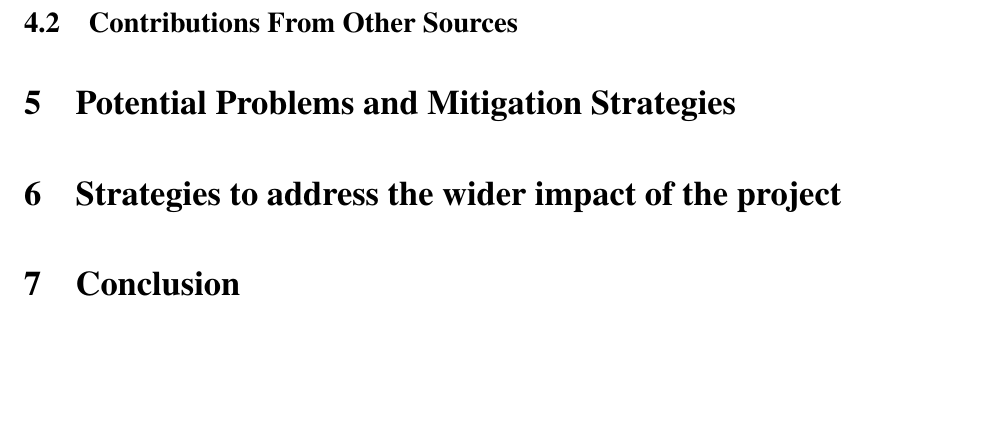
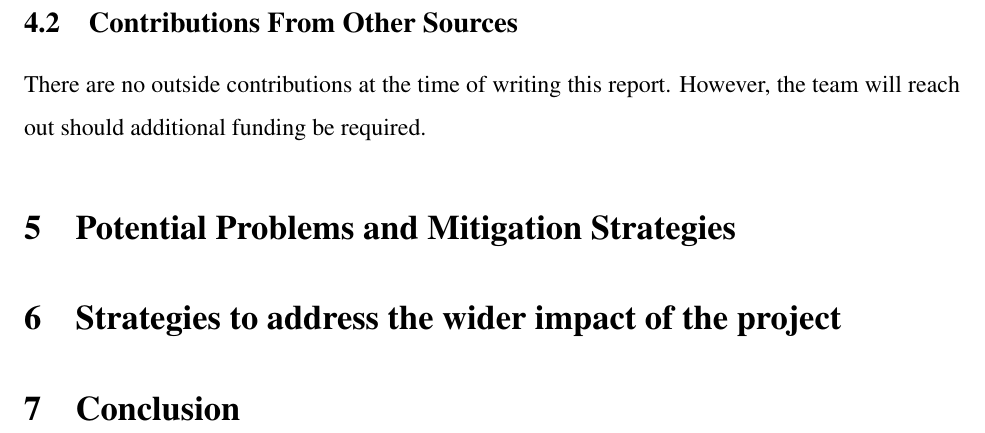
Before and after one commit to teachee-capstone/teachee, a LaTeX document (reports/blueprint/report.tex): part of page 10 of 12, cut so that both start at the same text, the shorter picture padded with empty space. Compiled offline with pdfLaTeX.

Commit message:
just adding the outside sources to the budget section

```diff
--- a/reports/blueprint/report.tex
+++ b/reports/blueprint/report.tex
@@ -279,7 +279,7 @@ Appendix \ref{appendix:bom}.
 % BOM probably takes too many pages, will need to attenuate
 \subsection{Materials and Supplies}
 \subsection{Contributions From Other Sources}
-% None for the time being. Will be in touch w supervisor for support if we order additional units
+There are no outside contributions at the time of writing this report. However, the team will reach out should additional funding be required.
 
 \section{Potential Problems and Mitigation Strategies}
 % Ethan (Make a single table)
```
